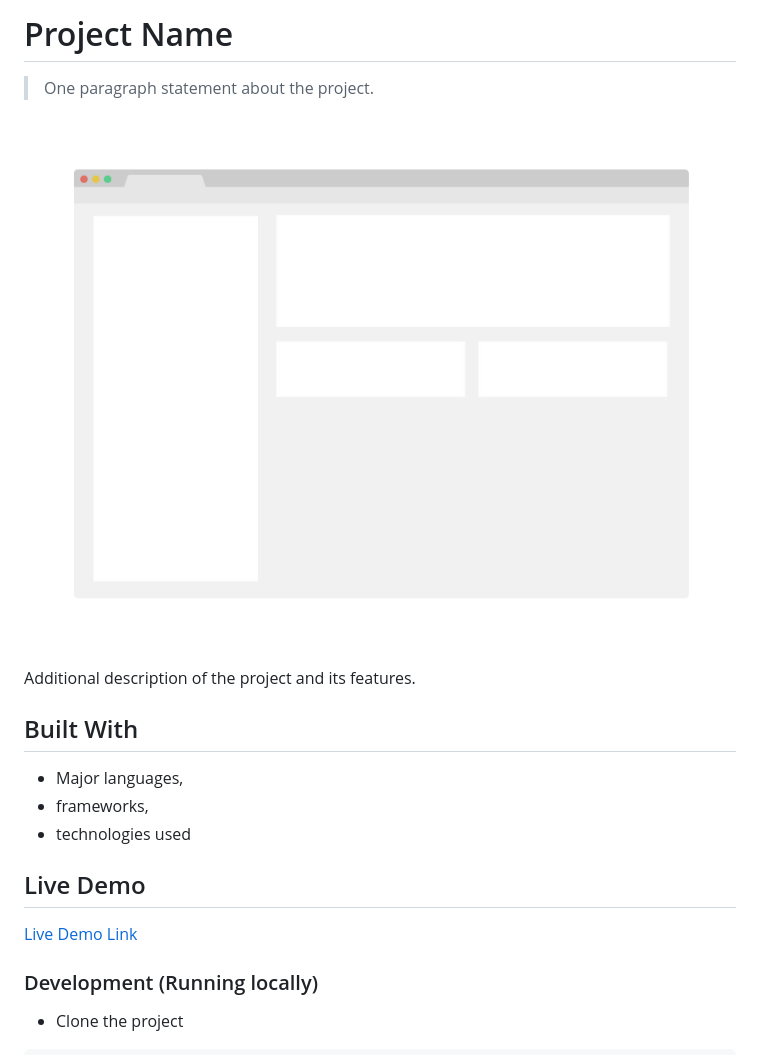
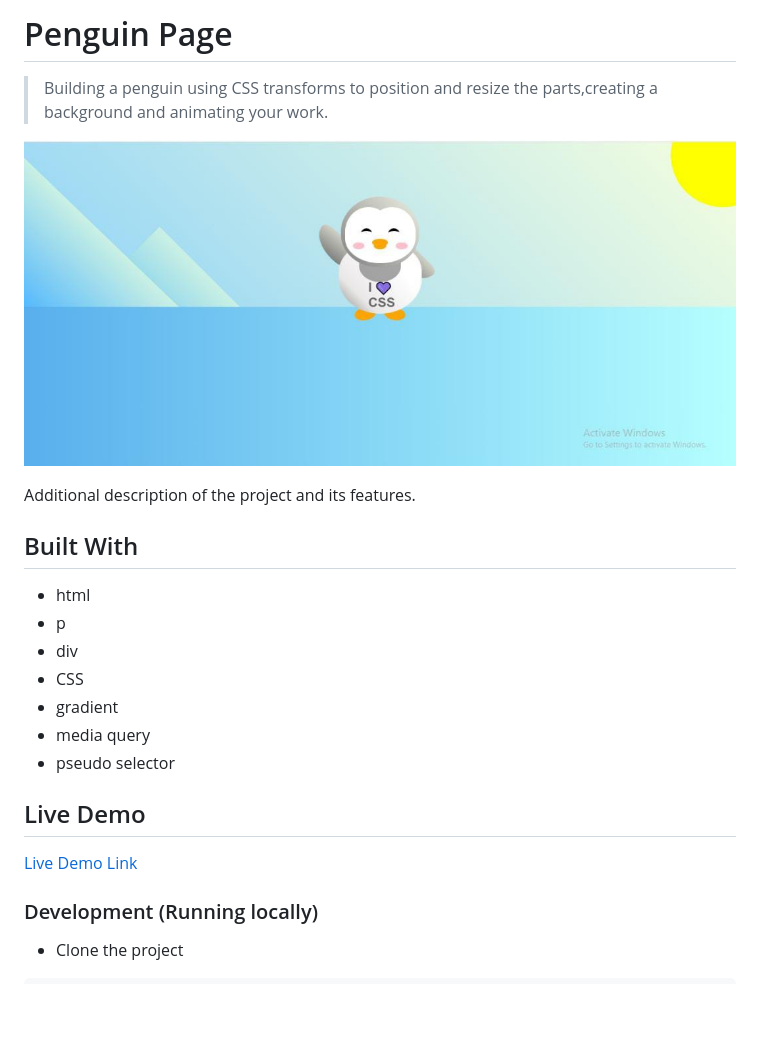
Before and after one commit to Yinkusadel/19-fcc-penguin, a Markdown page: README.md, the part around the change printed below. GitHub-like rendering; pictures changed too: app_screenshot.png; blank space fills up the shorter version.

Commit message:
update for readme screenshot and linter

```diff
--- a/README.md
+++ b/README.md
@@ -1,6 +1,6 @@
-# Project Name
+# Penguin Page
 
-> One paragraph statement about the project.
+> Building a penguin using CSS transforms to position and resize the parts,creating a background and animating your work.
 
 ![screenshot](./app_screenshot.png)
 
@@ -8,9 +8,13 @@ Additional description of the project and its features.
 
 ## Built With
 
-- Major languages,
-- frameworks,
-- technologies used
+- html
+- p
+- div
+- CSS
+- gradient
+- media query
+- pseudo selector
 
 ## Live Demo
 
```
Also changed, not shown: other parts of README.md (+1 -1 lines).
